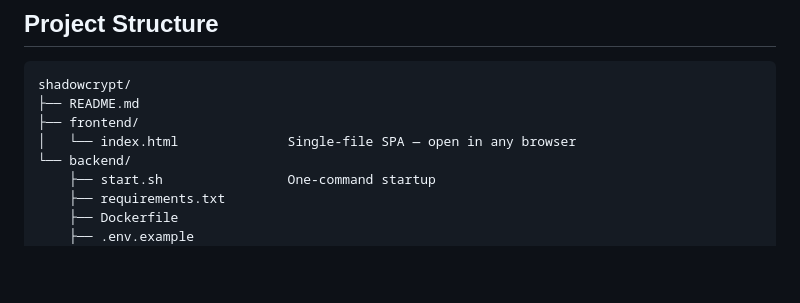
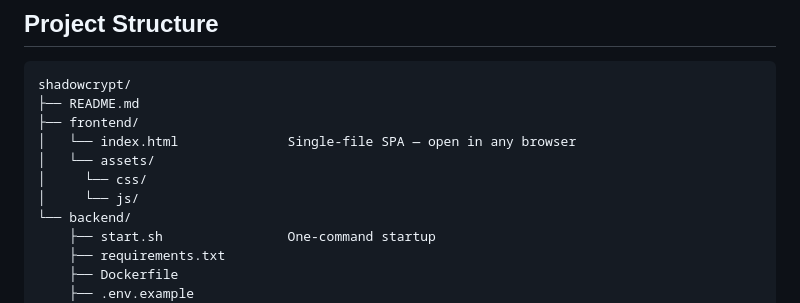
Before and after one commit to Vijeth-Devadiga/ShadowCrypt-Plus, a Markdown page: README.md, the part around the change. Rendered like a GitHub page; blank space fills up the shorter version.

```diff
--- a/README.md
+++ b/README.md
@@ -13,6 +13,9 @@ shadowcrypt/
 ├── README.md
 ├── frontend/
 │   └── index.html              Single-file SPA — open in any browser
+│   └── assets/
+│     └── css/
+│     └── js/
 └── backend/
     ├── start.sh                One-command startup
     ├── requirements.txt
```
